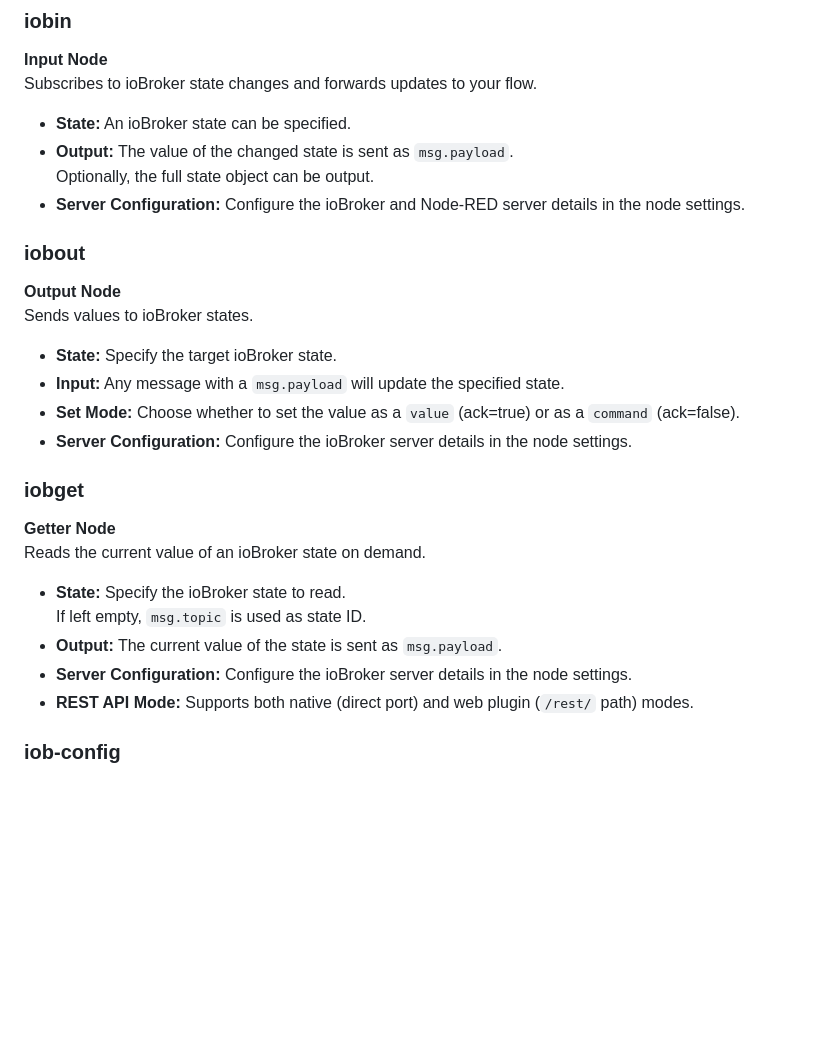
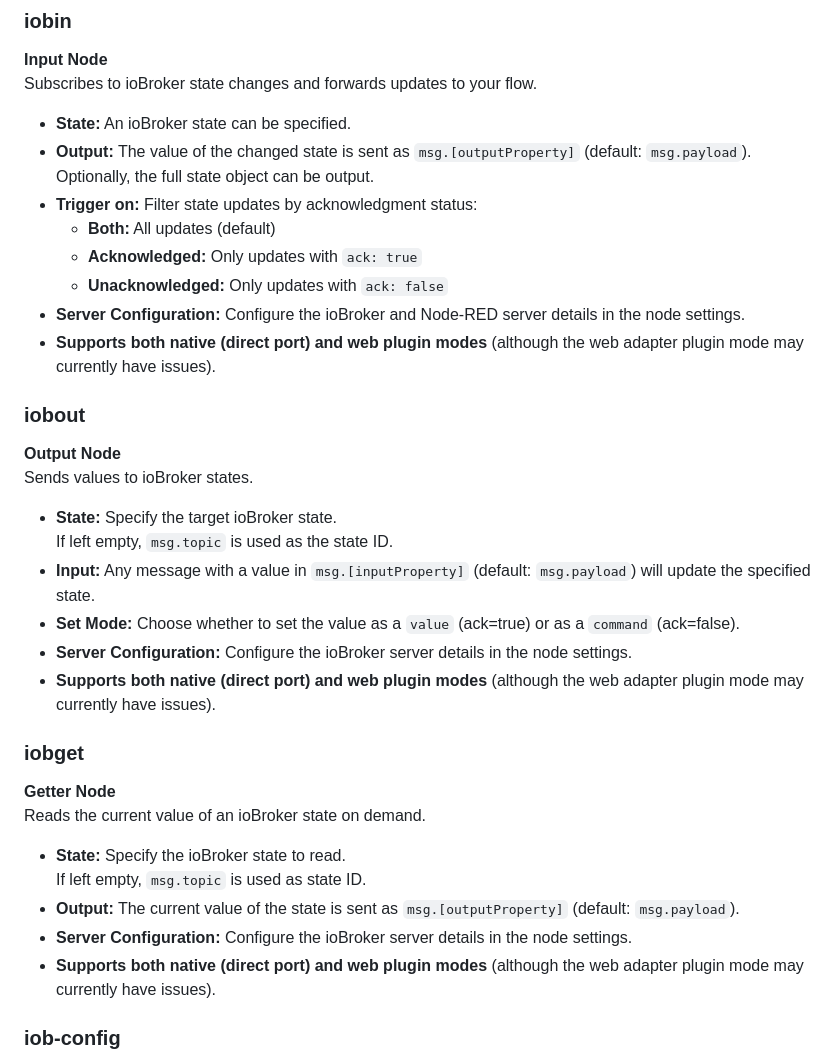
Before and after one commit to Marc-Berg/node-red-contrib-iobroker, a Markdown page: README.md, the part around the change printed below. Drawn GitHub-style; blank space fills up the shorter version.

```diff
--- a/README.md
+++ b/README.md
@@ -9,18 +9,25 @@ This repository provides custom Node-RED nodes for seamless integration with ioB
 Subscribes to ioBroker state changes and forwards updates to your flow.
 
 - **State:** An ioBroker state can be specified.
-- **Output:** The value of the changed state is sent as `msg.payload`.
+- **Output:** The value of the changed state is sent as `msg.[outputProperty]` (default: `msg.payload`).
   Optionally, the full state object can be output.
+- **Trigger on:** Filter state updates by acknowledgment status:
+  - **Both:** All updates (default)
+  - **Acknowledged:** Only updates with `ack: true`
+  - **Unacknowledged:** Only updates with `ack: false`
 - **Server Configuration:** Configure the ioBroker and Node-RED server details in the node settings.
+- **Supports both native (direct port) and web plugin modes** (although the web adapter plugin mode may currently have issues).
 
 ### iobout
 **Output Node**
 Sends values to ioBroker states.
 
 - **State:** Specify the target ioBroker state.
-- **Input:** Any message with a `msg.payload` will update the specified state.
+  If left empty, `msg.topic` is used as the state ID.
+- **Input:** Any message with a value in `msg.[inputProperty]` (default: `msg.payload`) will update the specified state.
 - **Set Mode:** Choose whether to set the value as a `value` (ack=true) or as a `command` (ack=false).
 - **Server Configuration:** Configure the ioBroker server details in the node settings.
+- **Supports both native (direct port) and web plugin modes** (although the web adapter plugin mode may currently have issues).
 
 ### iobget
 **Getter Node**
@@ -28,9 +35,9 @@ Reads the current value of an ioBroker state on demand.
 
 - **State:** Specify the ioBroker state to read.
   If left empty, `msg.topic` is used as state ID.
-- **Output:** The current value of the state is sent as `msg.payload`.
+- **Output:** The current value of the state is sent as `msg.[outputProperty]` (default: `msg.payload`).
 - **Server Configuration:** Configure the ioBroker server details in the node settings.
-- **REST API Mode:** Supports both native (direct port) and web plugin (`/rest/` path) modes.
+- **Supports both native (direct port) and web plugin modes** (although the web adapter plugin mode may currently have issues).
 
 ### iob-config
 **Configuration Node**
```
Also changed, not shown: other parts of README.md (+17 -14 lines).
